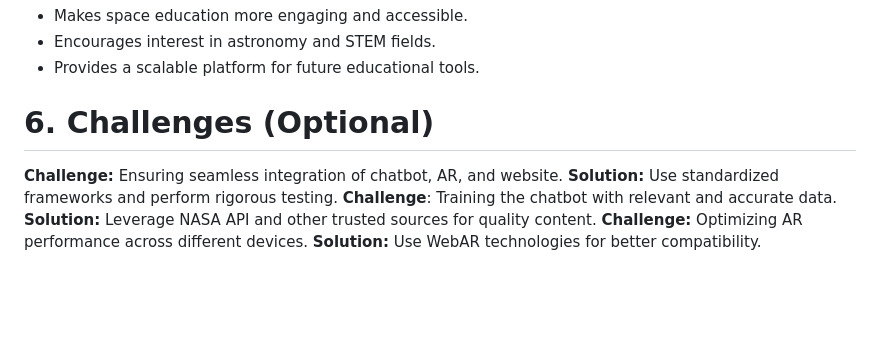
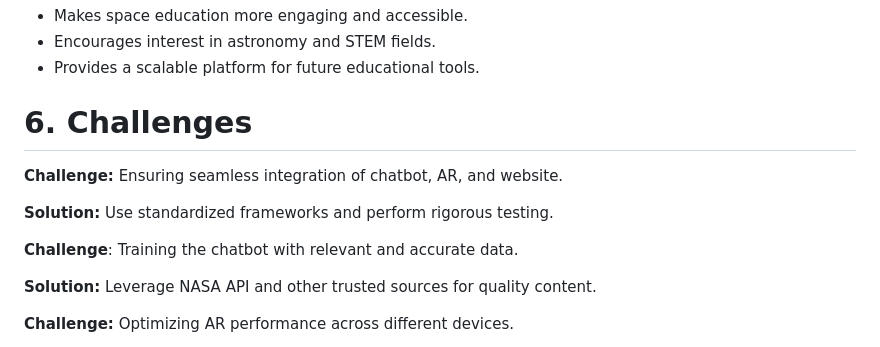
Before and after one commit to Narayana-Gupta/GAAC--Hackathon-, a Markdown page: README.md, the part around one of its changes. Rendered like a GitHub page; blank space fills up the shorter version.

```diff
--- a/README.md
+++ b/README.md
@@ -64,10 +69,15 @@
 - Encourages interest in astronomy and STEM fields.
 - Provides a scalable platform for future educational tools.
 
-# 6. Challenges (Optional)
+# 6. Challenges
 **Challenge:** Ensuring seamless integration of chatbot, AR, and website.
+
 **Solution:** Use standardized frameworks and perform rigorous testing.
+
 **Challenge**: Training the chatbot with relevant and accurate data.
+
 **Solution:** Leverage NASA API and other trusted sources for quality content.
+
 **Challenge:** Optimizing AR performance across different devices.
+
 **Solution:** Use WebAR technologies for better compatibility.
```
Also changed, not shown: other parts of README.md (+5 -0 lines).
